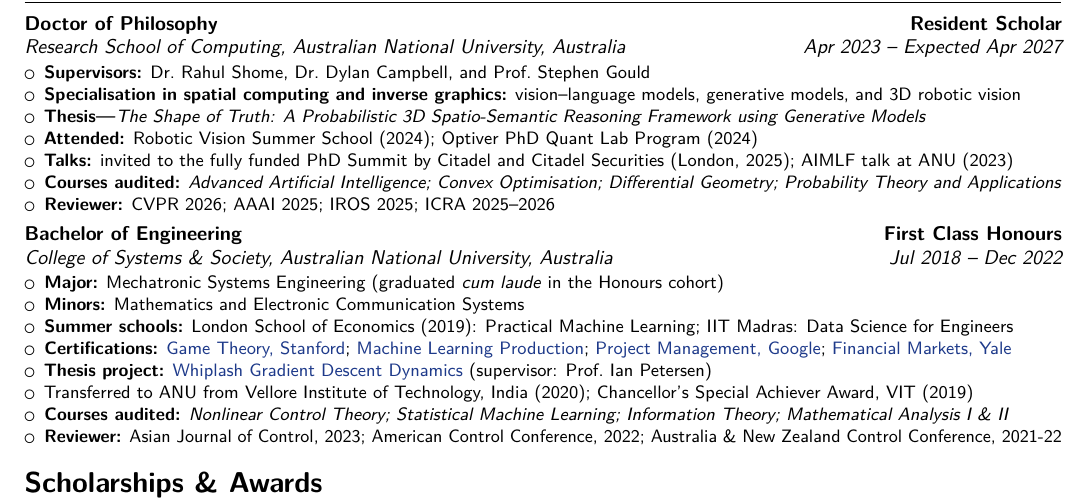
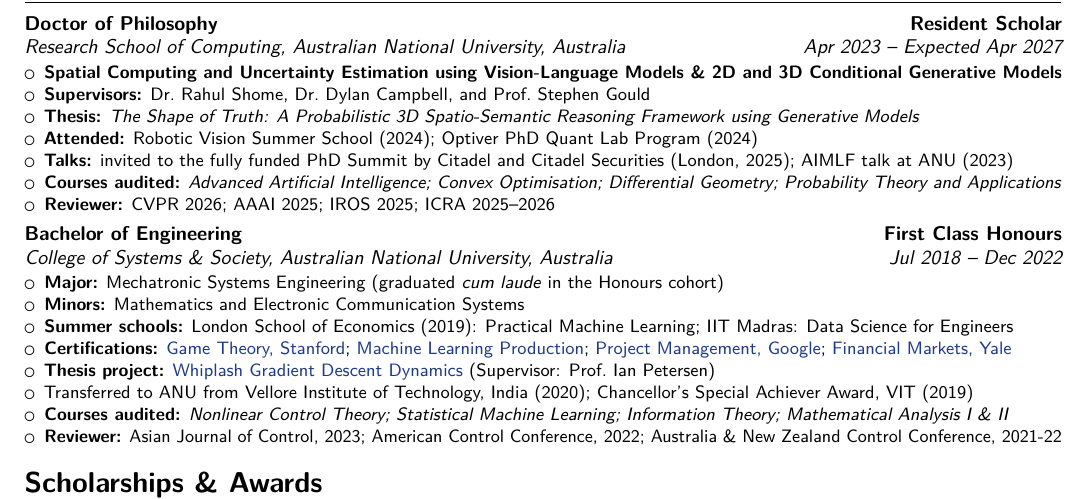
Before and after one commit to 1ssb/1ssb.github.io, a LaTeX CV (resume/main.tex, which reads resume/sections/education.tex): part of page 1 of 2, cut so that both start at the same text. Compiled offline with pdfLaTeX.

Commit message:
Updates from Overleaf

```diff
--- a/resume/sections/education.tex
+++ b/resume/sections/education.tex
@@ -3,9 +3,9 @@
 
 \cventry{Apr 2023 -- Expected Apr 2027}{Research School of Computing, Australian National University}{Doctor of Philosophy}{Resident Scholar}{Australia}{%
   \begin{itemize}[leftmargin=*,noitemsep,topsep=0pt]
+    \item \textbf{Spatial Computing and Uncertainty Estimation using Vision-Language Models \&  2D and 3D Conditional Generative Models}
     \item \textbf{Supervisors:} Dr.\ Rahul Shome, Dr.\ Dylan Campbell, and Prof.\ Stephen Gould
-    \item \textbf{Specialisation in spatial computing and inverse graphics:} vision–language models, generative models, and 3D robotic vision
-    \item \textbf{Thesis—}\textit{The Shape of Truth: A Probabilistic 3D Spatio\mbox{-}Semantic Reasoning Framework using Generative Models}
+    \item \textbf{Thesis:}  \textit{The Shape of Truth: A Probabilistic 3D Spatio\mbox{-}Semantic Reasoning Framework using Generative Models}
     \item \textbf{Attended:} Robotic Vision Summer School (2024); Optiver PhD Quant Lab Program (2024)
     \item \textbf{Talks:} invited to the fully funded PhD Summit by Citadel and Citadel Securities (London, 2025); AIMLF talk at ANU (2023)
     \item \textbf{Courses audited:} \textit{Advanced Artificial Intelligence; Convex Optimisation; Differential Geometry; Probability Theory and Applications}
@@ -23,7 +23,7 @@
       \href{https://coursera.org/share/8204c8b2ca3d84b7fccec7d44edaa8b7}{Machine Learning Production}; %
       \href{https://www.coursera.org/account/accomplishments/certificate/JZCYF4MAB3CX}{Project Management, Google}; %
       \href{https://www.coursera.org/account/accomplishments/verify/X6R6DZN8VGXN?utm_source=link&utm_medium=certificate&utm_content=cert_image&utm_campaign=pdf_header_button&utm_product=course}{Financial Markets, Yale}
-    \item \textbf{Thesis project:} \href{https://arxiv.org/pdf/2203.02140}{Whiplash Gradient Descent Dynamics} (supervisor: Prof.\ Ian Petersen)
+    \item \textbf{Thesis project:} \href{https://arxiv.org/pdf/2203.02140}{Whiplash Gradient Descent Dynamics} (Supervisor: Prof.\ Ian Petersen)
     \item Transferred to ANU from Vellore Institute of Technology, India (2020); Chancellor's Special Achiever Award, VIT (2019)
     \item \textbf{Courses audited:} \textit{Nonlinear Control Theory; Statistical Machine Learning; Information Theory; Mathematical Analysis I \& II}
     \item \textbf{Reviewer:} Asian Journal of Control, 2023; American Control Conference, 2022; Australia \& New Zealand Control Conference, 2021-22
```
